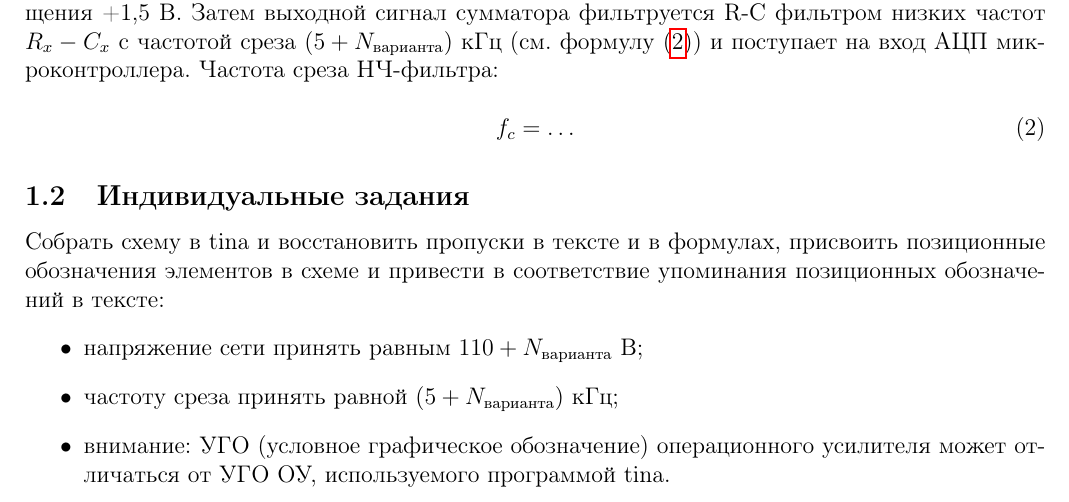
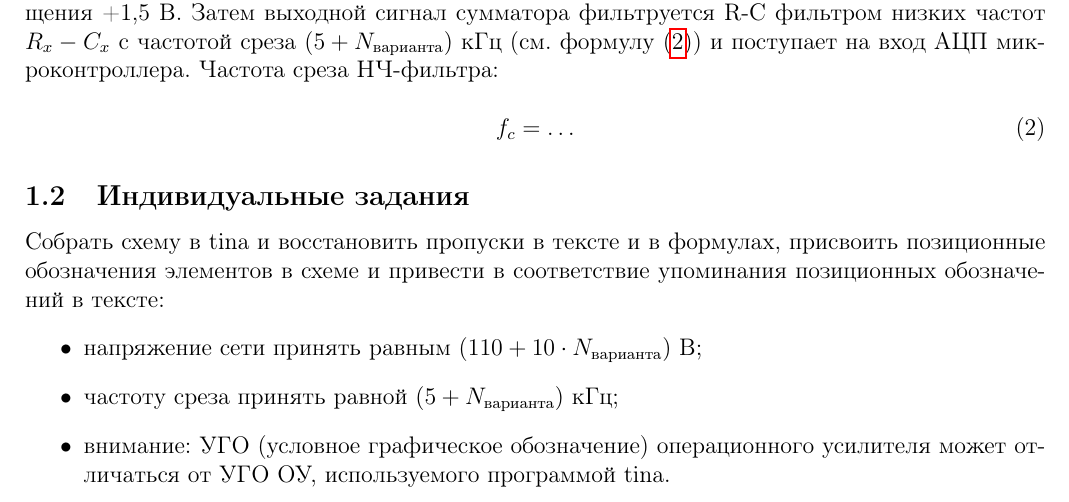
Before and after one commit to trot-t/probes, a LaTeX document (datchiki4.tex): part of page 2 of 2, cut so that both start at the same text. Compiled offline with pdfLaTeX.

Commit message:
поправлено входное напряжение в задании 4

```diff
--- a/datchiki4.tex
+++ b/datchiki4.tex
@@ -232,7 +232,7 @@ f_c = \ldots
 	присвоить позиционные обозначения элементов в схеме и привести в соответствие упоминания
 	позиционных обозначений в тексте:
 \begin{itemize}
-\item напряжение сети принять равным $110+N_\textcyrillic{варианта}$ B;
+	\item напряжение сети принять равным $\left(110+10\cdot N_\textcyrillic{варианта}\right)$ B;
 \item частоту среза принять равной $\left(5+N_\textcyrillic{варианта}\right)$ кГц;
 \item внимание: УГО (условное графическое обозначение) операционного усилителя может
     отличаться от УГО ОУ, используемого программой tina.
```
Also changed, not shown: datchiki4.pdf.
